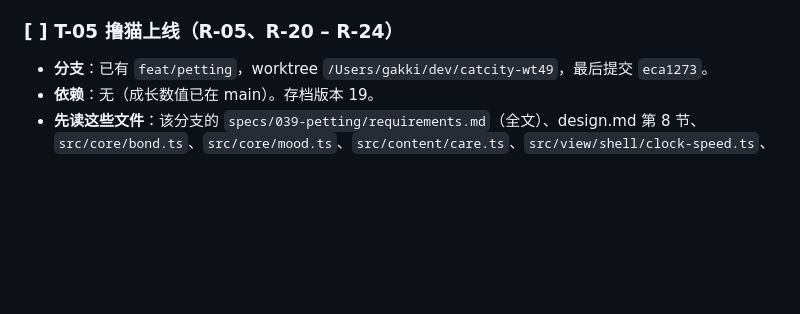
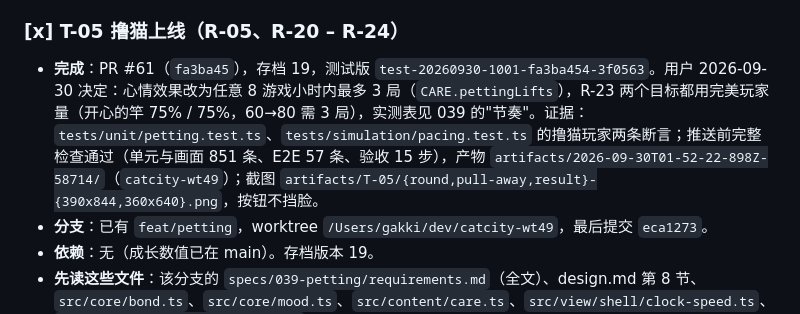
Before and after one commit to xshii/catcity, a Markdown page: specs/041-master-plan/tasks.md, the part around the change. Drawn GitHub-style; blank space fills up the shorter version.

Commit message:
docs(spec): 041 T-05 done (PR #61)
Co-Authored-By: Claude Opus 5.5 <noreply@anthropic.com>

```diff
--- a/specs/041-master-plan/tasks.md
+++ b/specs/041-master-plan/tasks.md
@@ -129,8 +129,9 @@
 - **验收**：三条命令；完整检查；截图"猫头上有气泡"。
 - **不做**：不加心情和亲密；不从这里打开撸猫（T-05 之后再接）。
 
-### [ ] T-05 撸猫上线（R-05、R-20 – R-24）
+### [x] T-05 撸猫上线（R-05、R-20 – R-24）
 
+- **完成**：PR #61（`fa3ba45`），存档 19，测试版 `test-20260930-1001-fa3ba454-3f0563`。用户 2026-09-30 决定：心情效果改为任意 8 游戏小时内最多 3 局（`CARE.pettingLifts`），R-23 两个目标都用完美玩家量（开心的竿 75% / 75%，60→80 需 3 局），实测表见 039 的"节奏"。证据：`tests/unit/petting.test.ts`、`tests/simulation/pacing.test.ts` 的撸猫玩家两条断言；推送前完整检查通过（单元与画面 851 条、E2E 57 条、验收 15 步），产物 `artifacts/2026-09-30T01-52-22-898Z-58714/`（`catcity-wt49`）；截图 `artifacts/T-05/{round,pull-away,result}-{390x844,360x640}.png`，按钮不挡脸。
 - **分支**：已有 `feat/petting`，worktree `/Users/gakki/dev/catcity-wt49`，最后提交 `eca1273`。
 - **依赖**：无（成长数值已在 main）。存档版本 19。
 - **先读这些文件**：该分支的 `specs/039-petting/requirements.md`（全文）、design.md 第 8 节、`src/core/bond.ts`、`src/core/mood.ts`、`src/content/care.ts`、`src/view/shell/clock-speed.ts`、`tests/simulation/pacing.test.ts`。
```
